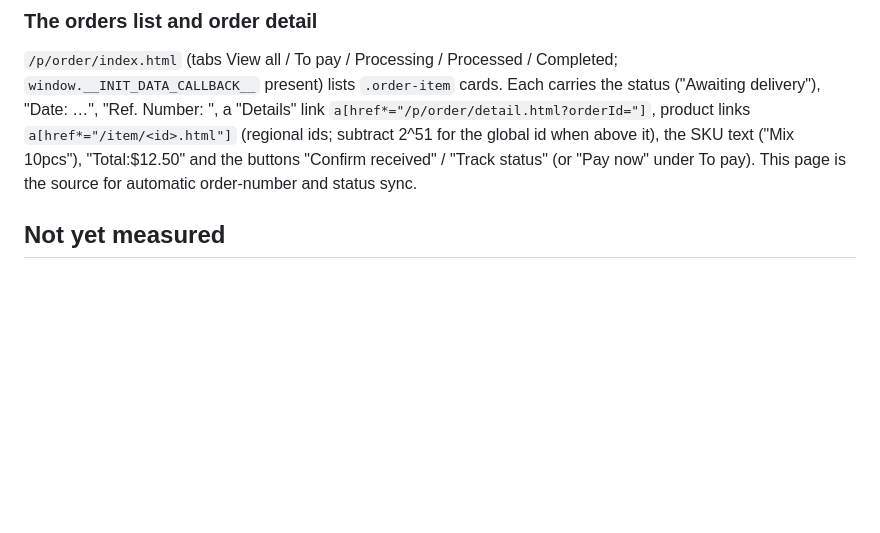
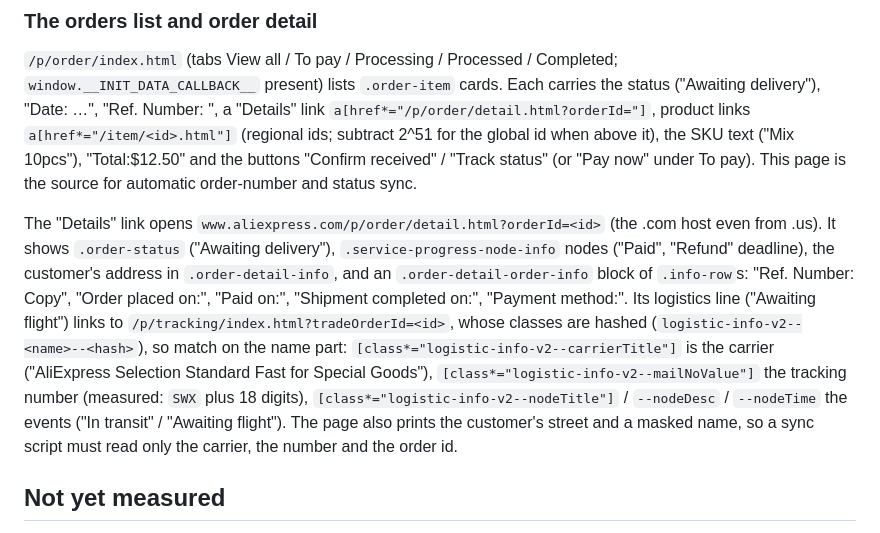
Before and after one commit to thanhvlad/thanhvlad, a Markdown page: docs/ALIEXPRESS_PAGE_MODEL.md, the part around the change. Rendered like a GitHub page; blank space fills up the shorter version.

Commit message:
Record the AliExpress order detail and tracking pages
Co-Authored-By: Claude Fable 5.1 <noreply@anthropic.com>

```diff
--- a/docs/ALIEXPRESS_PAGE_MODEL.md
+++ b/docs/ALIEXPRESS_PAGE_MODEL.md
@@ -309,6 +309,23 @@ when above it), the SKU text ("Mix 10pcs"), "Total:$12.50" and the buttons
 "Confirm received" / "Track status" (or "Pay now" under To pay). This page is
 the source for automatic order-number and status sync.
 
+The "Details" link opens `www.aliexpress.com/p/order/detail.html?orderId=<id>`
+(the .com host even from .us). It shows `.order-status` ("Awaiting
+delivery"), `.service-progress-node-info` nodes ("Paid", "Refund" deadline),
+the customer's address in `.order-detail-info`, and an
+`.order-detail-order-info` block of `.info-row`s: "Ref. Number: <id> Copy",
+"Order placed on:", "Paid on:", "Shipment completed on:", "Payment method:".
+Its logistics line ("Awaiting flight") links to
+`/p/tracking/index.html?tradeOrderId=<id>`, whose classes are hashed
+(`logistic-info-v2--<name>--<hash>`), so match on the name part:
+`[class*="logistic-info-v2--carrierTitle"]` is the carrier ("AliExpress
+Selection Standard Fast for Special Goods"),
+`[class*="logistic-info-v2--mailNoValue"]` the tracking number (measured:
+`SWX` plus 18 digits), `[class*="logistic-info-v2--nodeTitle"]` /
+`--nodeDesc` / `--nodeTime` the events ("In transit" / "Awaiting flight").
+The page also prints the customer's street and a masked name, so a sync
+script must read only the carrier, the number and the order id.
+
 ## Not yet measured
 
 - The page shown after Place order, and whether its URL carries the new order
```
